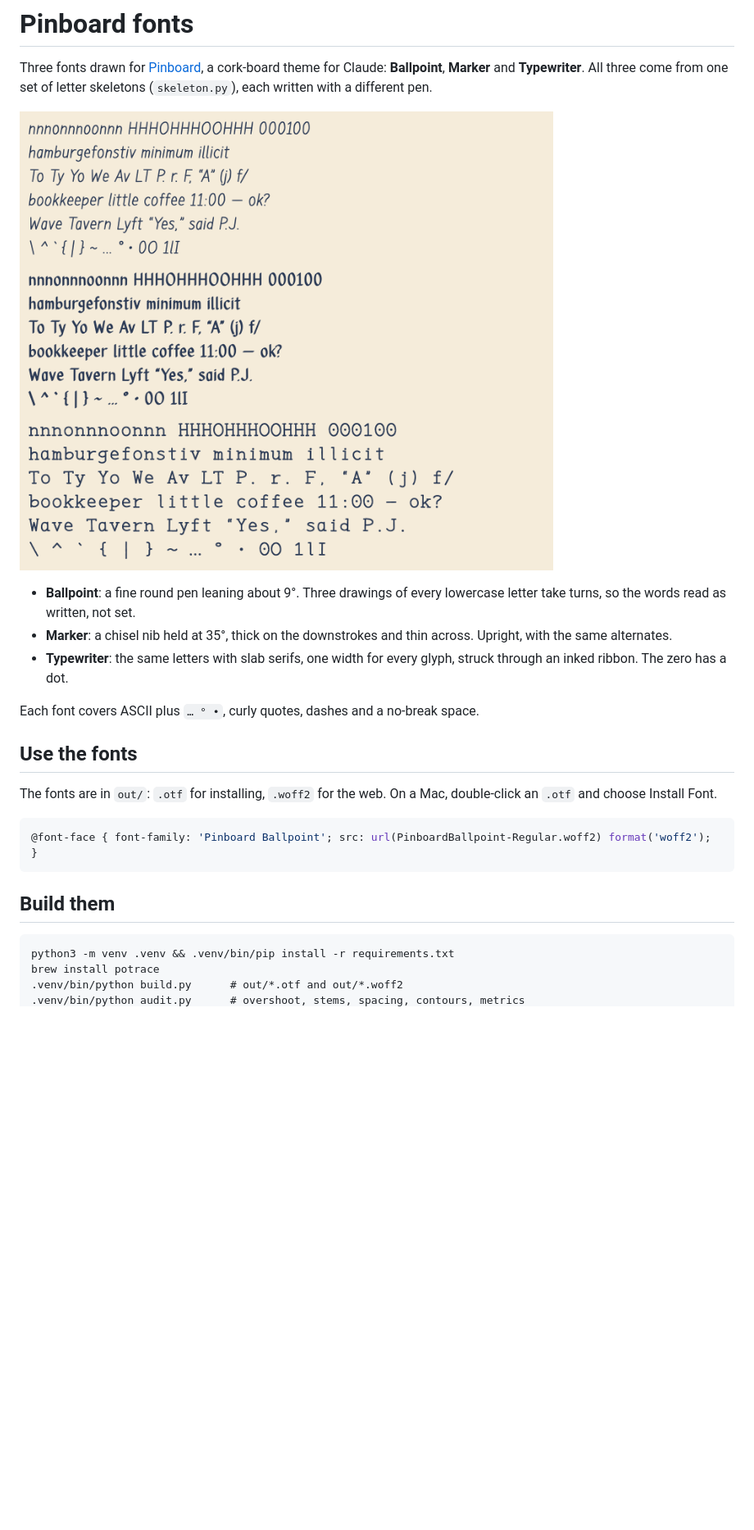
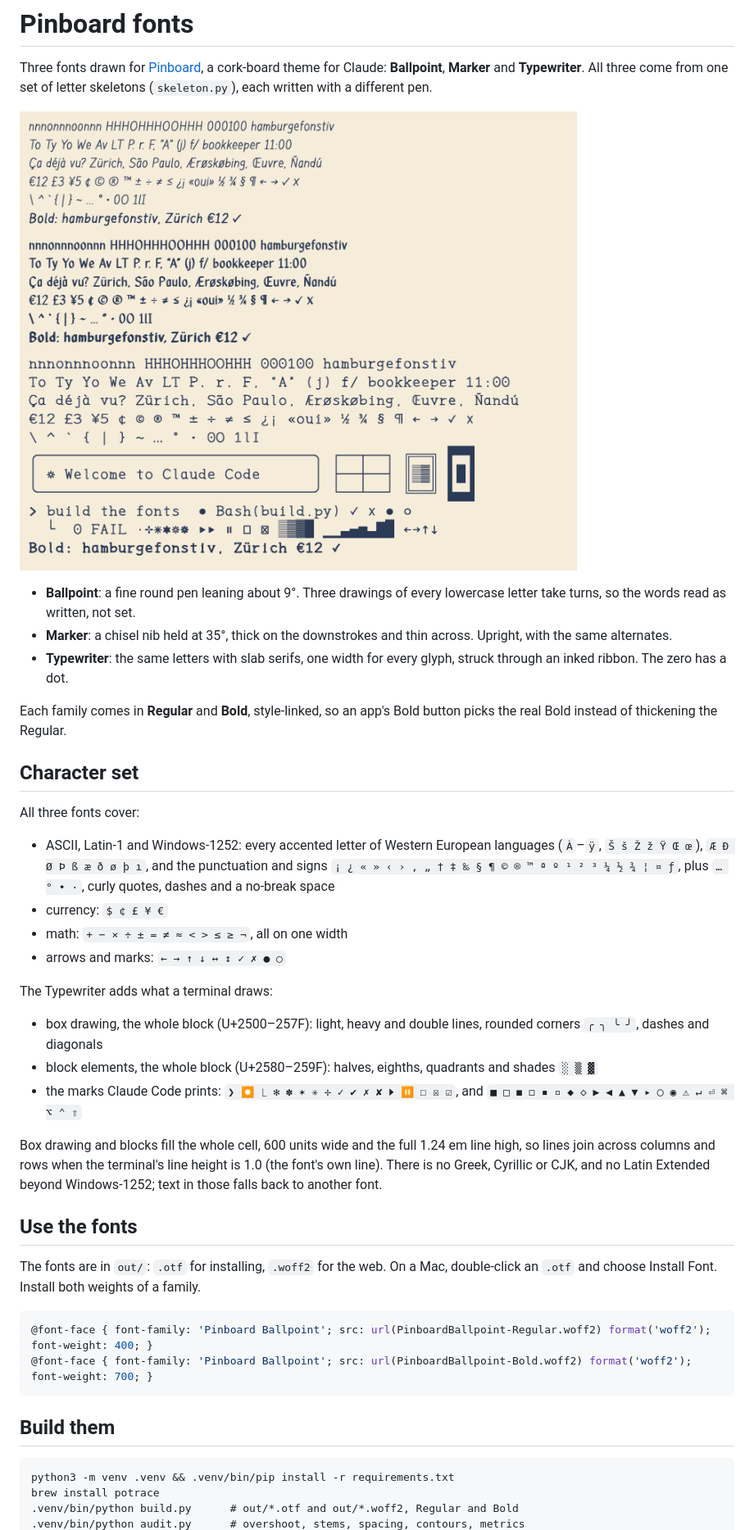
Before and after one commit to zjlgdx/pinboard-fonts, a Markdown page: README.md, the part around one of its changes. Shown at 82% size. Rendered like a GitHub page; pictures changed too: docs/specimen.png; blank space fills up the shorter version.

````diff
--- a/README.md
+++ b/README.md
@@ -8,14 +8,32 @@ Three fonts drawn for [Pinboard](https://github.com/zjlgdx/claude-theme-pinboard
 - **Marker**: a chisel nib held at 35°, thick on the downstrokes and thin across. Upright, with the same alternates.
 - **Typewriter**: the same letters with slab serifs, one width for every glyph, struck through an inked ribbon. The zero has a dot.
 
-Each font covers ASCII plus `… ° •`, curly quotes, dashes and a no-break space.
+Each family comes in **Regular** and **Bold**, style-linked, so an app's Bold button picks the real Bold instead of thickening the Regular.
+
+## Character set
+
+All three fonts cover:
+
+- ASCII, Latin-1 and Windows-1252: every accented letter of Western European languages (`À`–`ÿ`, `Š š Ž ž Ÿ Œ œ`), `Æ Ð Ø Þ ß æ ð ø þ ı`, and the punctuation and signs `¡ ¿ « » ‹ › ‚ „ † ‡ ‰ § ¶ © ® ™ ª º ¹ ² ³ ¼ ½ ¾ ¦ ¤ ƒ`, plus `… ° • ·`, curly quotes, dashes and a no-break space
+- currency: `$ ¢ £ ¥ €`
+- math: `+ − × ÷ ± = ≠ ≈ < > ≤ ≥ ¬`, all on one width
+- arrows and marks: `← → ↑ ↓ ↔ ↕ ✓ ✗ ● ○`
+
+The Typewriter adds what a terminal draws:
+
+- box drawing, the whole block (U+2500–257F): light, heavy and double lines, rounded corners `╭ ╮ ╰ ╯`, dashes and diagonals
+- block elements, the whole block (U+2580–259F): halves, eighths, quadrants and shades `░ ▒ ▓`
+- the marks Claude Code prints: `❯ ⏺ ⎿ ✻ ✽ ✶ ✳ ✢ ✓ ✔ ✗ ✘ ⏵ ⏸ ☐ ☒ ☑`, and `■ □ ◼ ◻ ▪ ▫ ◆ ◇ ▶ ◀ ▲ ▼ ▸ ◯ ◉ ⚠ ↵ ⏎ ⌘ ⌥ ⌃ ⇧`
+
+Box drawing and blocks fill the whole cell, 600 units wide and the full 1.24 em line high, so lines join across columns and rows when the terminal's line height is 1.0 (the font's own line). There is no Greek, Cyrillic or CJK, and no Latin Extended beyond Windows-1252; text in those falls back to another font.
 
 ## Use the fonts
 
-The fonts are in `out/`: `.otf` for installing, `.woff2` for the web. On a Mac, double-click an `.otf` and choose Install Font.
+The fonts are in `out/`: `.otf` for installing, `.woff2` for the web. On a Mac, double-click an `.otf` and choose Install Font. Install both weights of a family.
 
 ```css
-@font-face { font-family: 'Pinboard Ballpoint'; src: url(PinboardBallpoint-Regular.woff2) format('woff2'); }
+@font-face { font-family: 'Pinboard Ballpoint'; src: url(PinboardBallpoint-Regular.woff2) format('woff2'); font-weight: 400; }
+@font-face { font-family: 'Pinboard Ballpoint'; src: url(PinboardBallpoint-Bold.woff2) format('woff2'); font-weight: 700; }
 ```
 
 ## Build them
@@ -23,5 +41,5 @@ The fonts are in `out/`: `.otf` for installing, `.woff2` for the web. On a Mac,
 ```
 python3 -m venv .venv && .venv/bin/pip install -r requirements.txt
 brew install potrace
-.venv/bin/python build.py      # out/*.otf and out/*.woff2
+.venv/bin/python build.py      # out/*.otf and out/*.woff2, Regular and Bold
 .venv/bin/python audit.py      # overshoot, stems, spacing, contours, metrics
````
Also changed, not shown: other parts of README.md (+19 -9 lines), 18 other files.
